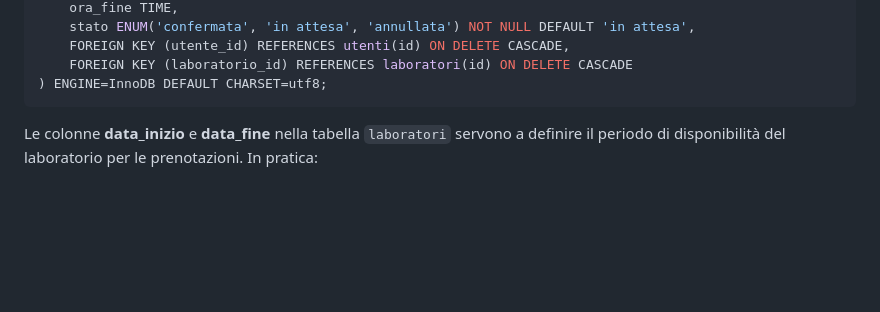
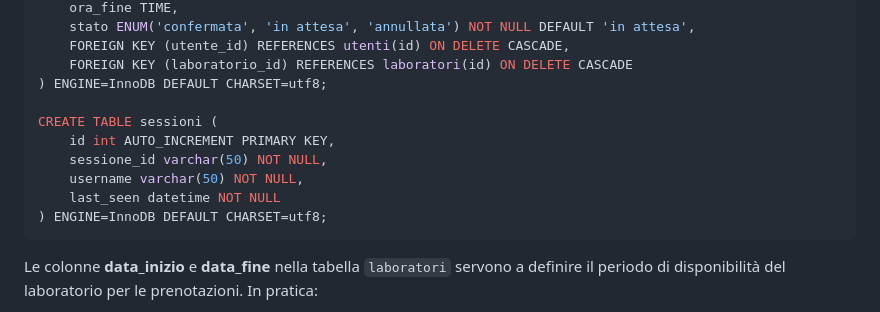
Before and after one commit to jntx/itis-2025, a Markdown page: README.md, the part around the change. GitHub-like rendering; blank space fills up the shorter version.

Commit message:
Aggiunta tabella sessioni a documentazione

````diff
--- a/README.md
+++ b/README.md
@@ -98,6 +98,13 @@ CREATE TABLE prenotazioni (
     FOREIGN KEY (utente_id) REFERENCES utenti(id) ON DELETE CASCADE,
     FOREIGN KEY (laboratorio_id) REFERENCES laboratori(id) ON DELETE CASCADE
 ) ENGINE=InnoDB DEFAULT CHARSET=utf8;
+
+CREATE TABLE sessioni (
+	id int AUTO_INCREMENT PRIMARY KEY,
+	sessione_id varchar(50) NOT NULL,
+	username varchar(50) NOT NULL,
+	last_seen datetime NOT NULL
+) ENGINE=InnoDB DEFAULT CHARSET=utf8;
 ```
 
 
````
